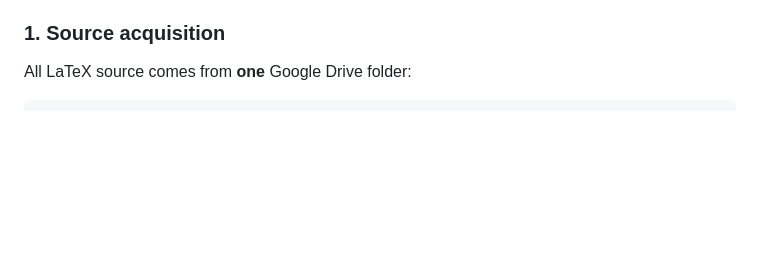
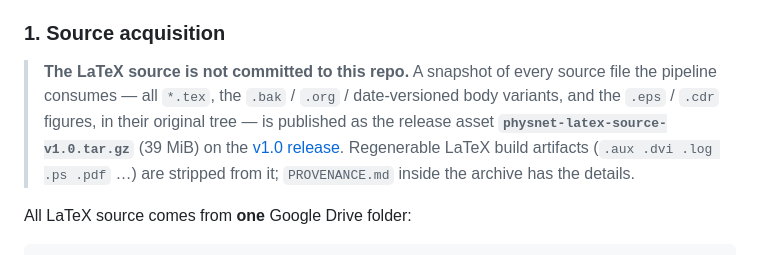
Before and after one commit to rsignell/Physnet, a Markdown page: README.md, the part around the change. Rendered like a GitHub page; blank space fills up the shorter version.

Commit message:
README: point to the v1.0 LaTeX-source release asset
Co-Authored-By: Claude Sonnet 5 <noreply@anthropic.com>
Claude-Session: https://claude.ai/code/session_012V91XBHr12idQ933ZMv5QJ

```diff
--- a/README.md
+++ b/README.md
@@ -48,6 +48,15 @@ LaTeX engine** in the pipeline — a hand-written Python processor walks the
 source and emits an HTML fragment, and math is rendered client-side by KaTeX.
 
 ### 1. Source acquisition
+
+> **The LaTeX source is not committed to this repo.** A snapshot of every
+> source file the pipeline consumes — all `*.tex`, the `.bak` / `.org` /
+> date-versioned body variants, and the `.eps` / `.cdr` figures, in their
+> original tree — is published as the release asset
+> **`physnet-latex-source-v1.0.tar.gz`** (39 MiB) on the
+> [v1.0 release](https://github.com/rsignell/Physnet/releases/tag/v1.0).
+> Regenerable LaTeX build artifacts (`.aux .dvi .log .ps .pdf` …) are
+> stripped from it; `PROVENANCE.md` inside the archive has the details.
 
 All LaTeX source comes from **one** Google Drive folder:
 
```
